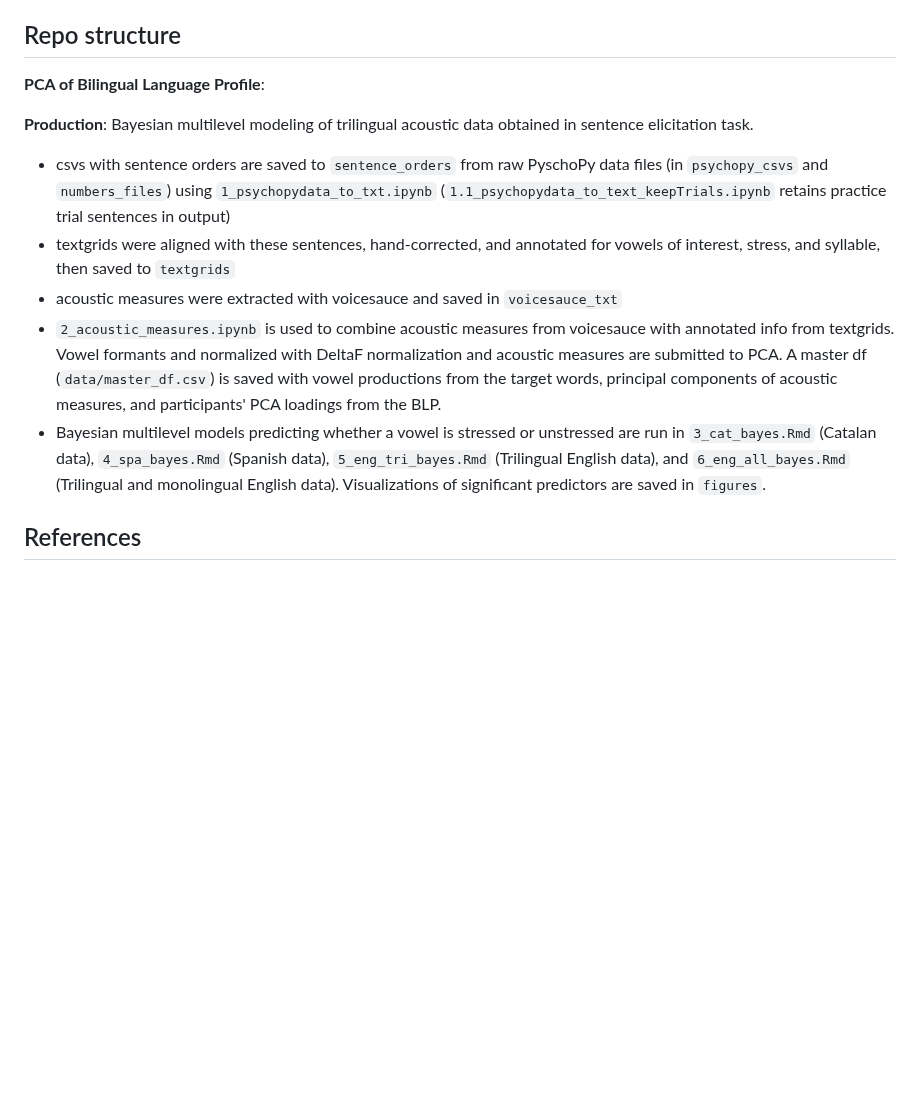
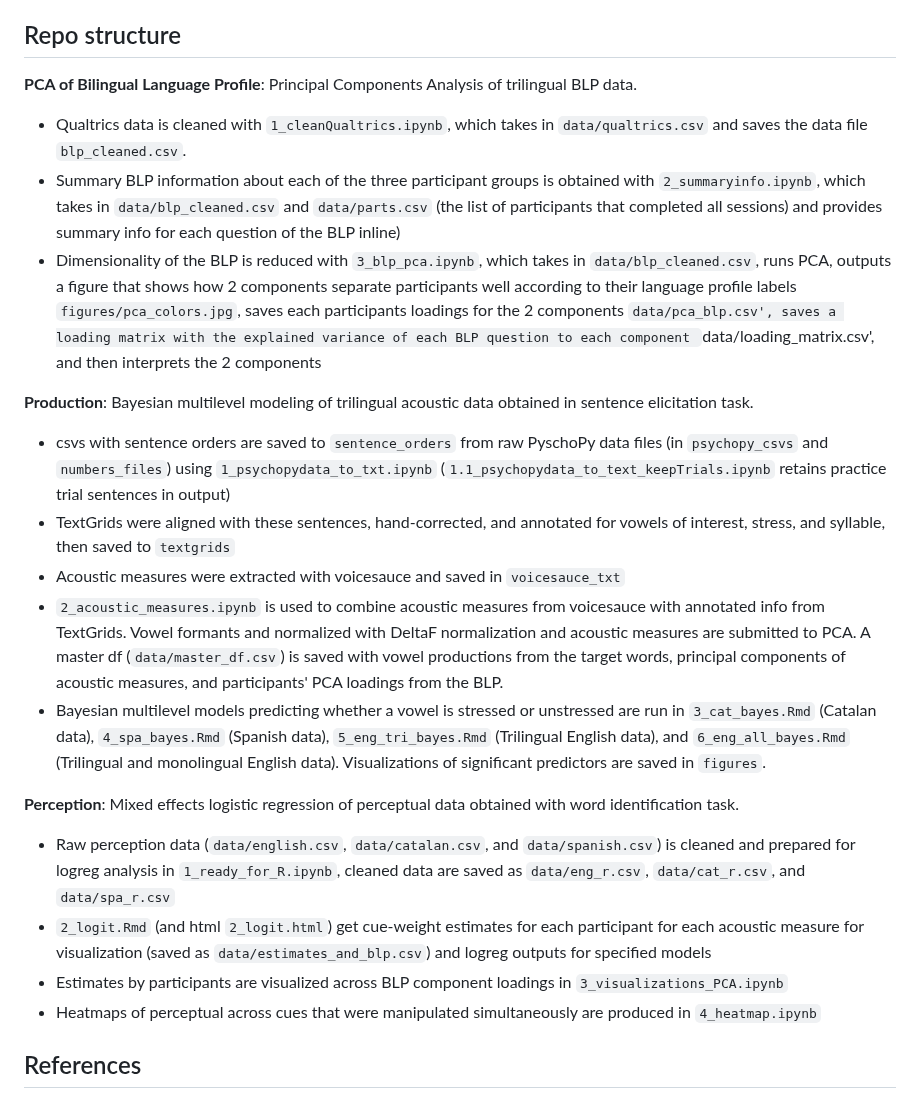
Before and after one commit to anniehelms/diss, a Markdown page: README.md, the part around the change. Drawn GitHub-style; blank space fills up the shorter version.

Commit message:
repo structure

```diff
--- a/README.md
+++ b/README.md
@@ -13,14 +13,23 @@ crosslinguistic influence. Principal component analysis (performed in [`blp`](ht
 
 ## Repo structure
 
-**PCA of Bilingual Language Profile**:
+**PCA of Bilingual Language Profile**: Principal Components Analysis of trilingual BLP data.
+- Qualtrics data is cleaned with `1_cleanQualtrics.ipynb`, which takes in `data/qualtrics.csv` and saves the data file `blp_cleaned.csv`.
+- Summary BLP information about each of the three participant groups is obtained with `2_summaryinfo.ipynb`, which takes in `data/blp_cleaned.csv` and `data/parts.csv` (the list of participants that completed all sessions) and provides summary info for each question of the BLP inline)
+- Dimensionality of the BLP is reduced with `3_blp_pca.ipynb`, which takes in `data/blp_cleaned.csv`, runs PCA, outputs a figure that shows how 2 components separate participants well according to their language profile labels `figures/pca_colors.jpg`, saves each participants loadings for the 2 components `data/pca_blp.csv', saves a loading matrix with the explained variance of each BLP question to each component `data/loading_matrix.csv', and then interprets the 2 components
 
 **Production**: Bayesian multilevel modeling of trilingual acoustic data obtained in sentence elicitation task.
 - csvs with sentence orders are saved to `sentence_orders` from raw PyschoPy data files (in `psychopy_csvs` and `numbers_files`) using `1_psychopydata_to_txt.ipynb` (`1.1_psychopydata_to_text_keepTrials.ipynb` retains practice trial sentences in output)
-- textgrids were aligned with these sentences, hand-corrected, and annotated for vowels of interest, stress, and syllable, then saved to `textgrids`
-- acoustic measures were extracted with voicesauce and saved in `voicesauce_txt`
-- `2_acoustic_measures.ipynb` is used to combine acoustic measures from voicesauce with annotated info from textgrids. Vowel formants and normalized with DeltaF normalization and acoustic measures are submitted to PCA. A master df (`data/master_df.csv`) is saved with vowel productions from the target words, principal components of acoustic measures, and participants' PCA loadings from the BLP.
+- TextGrids were aligned with these sentences, hand-corrected, and annotated for vowels of interest, stress, and syllable, then saved to `textgrids`
+- Acoustic measures were extracted with voicesauce and saved in `voicesauce_txt`
+- `2_acoustic_measures.ipynb` is used to combine acoustic measures from voicesauce with annotated info from TextGrids. Vowel formants and normalized with DeltaF normalization and acoustic measures are submitted to PCA. A master df (`data/master_df.csv`) is saved with vowel productions from the target words, principal components of acoustic measures, and participants' PCA loadings from the BLP.
 - Bayesian multilevel models predicting whether a vowel is stressed or unstressed are run in `3_cat_bayes.Rmd` (Catalan data), `4_spa_bayes.Rmd` (Spanish data), `5_eng_tri_bayes.Rmd` (Trilingual English data), and `6_eng_all_bayes.Rmd` (Trilingual and monolingual English data). Visualizations of significant predictors are saved in `figures`.
+
+**Perception**: Mixed effects logistic regression of perceptual data obtained with word identification task.
+- Raw perception data (`data/english.csv`, `data/catalan.csv`, and `data/spanish.csv`) is cleaned and prepared for logreg analysis in `1_ready_for_R.ipynb`, cleaned data are saved as `data/eng_r.csv`, `data/cat_r.csv`, and `data/spa_r.csv`
+- `2_logit.Rmd` (and html `2_logit.html`) get cue-weight estimates for each participant for each acoustic measure for visualization (saved as `data/estimates_and_blp.csv`) and logreg outputs for specified models
+- Estimates by participants are visualized across BLP component loadings in `3_visualizations_PCA.ipynb`
+- Heatmaps of perceptual across cues that were manipulated simultaneously are produced in `4_heatmap.ipynb`
 
 
 ## References
```
